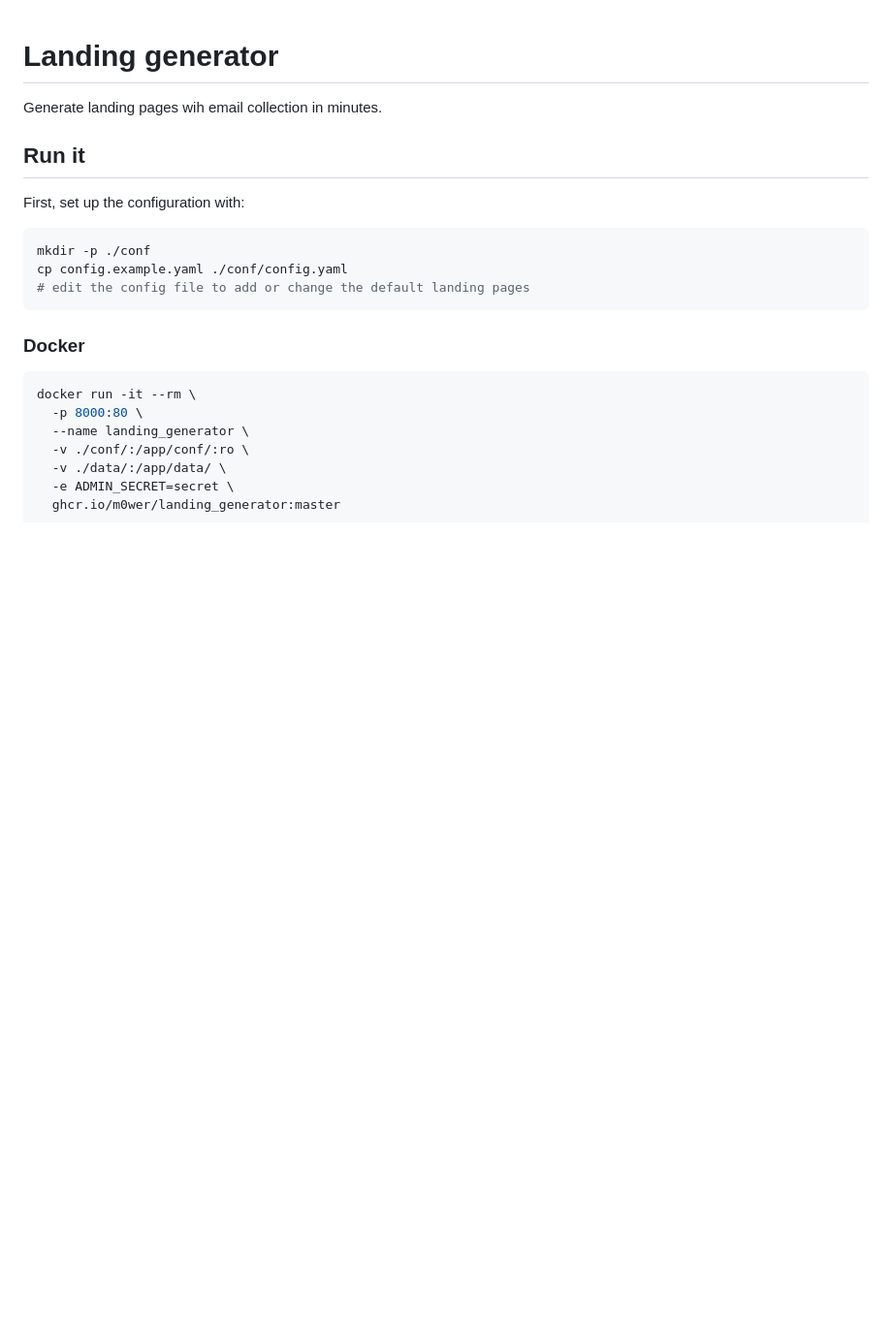
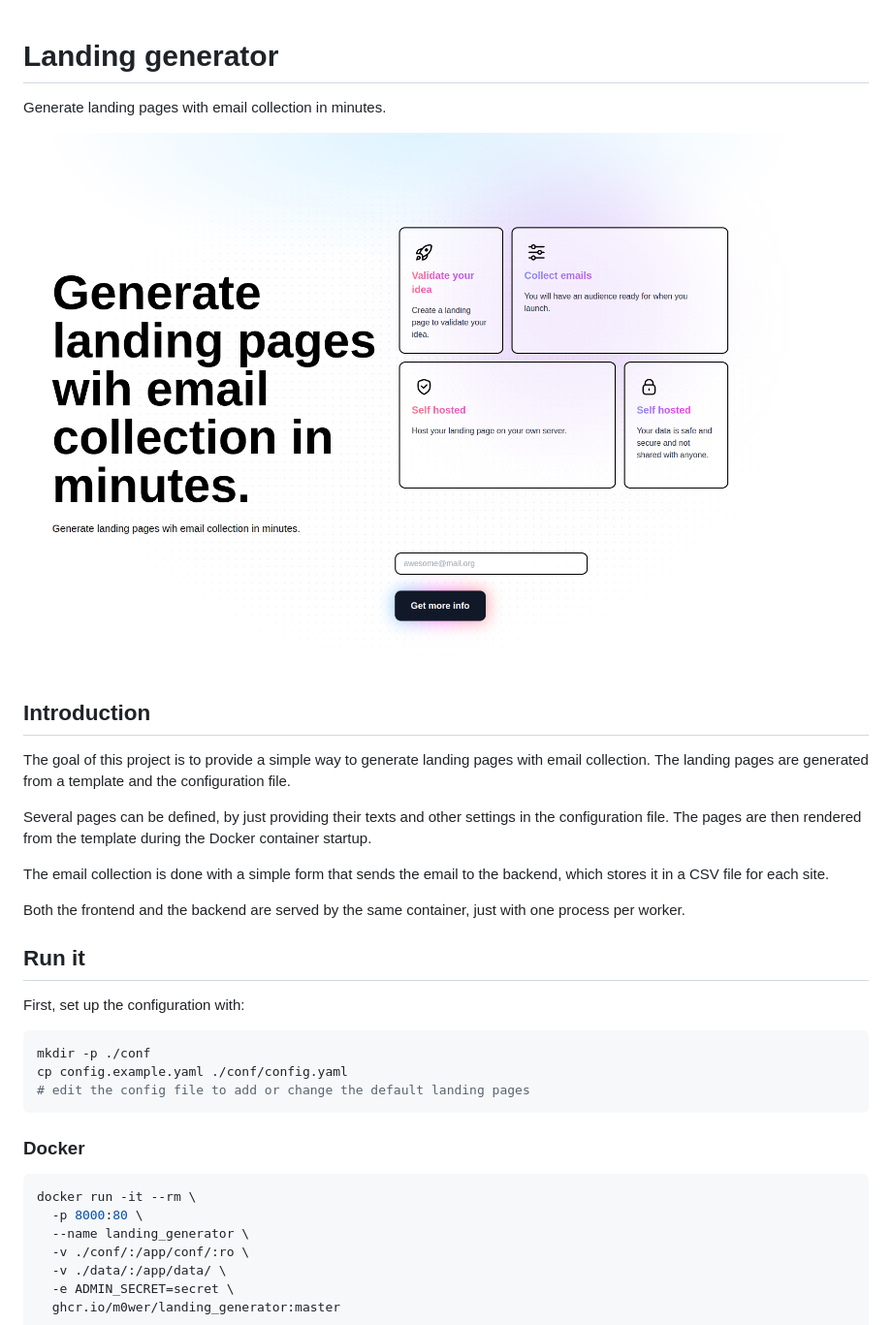
Before and after one commit to m0wer/landing_generator, a Markdown page: README.md, the part around the change. Shown: that part at 97% size. GitHub-like rendering; pictures changed too: screenshot.png (added); blank space fills up the shorter version.

Commit message:
imporve template and readme

```diff
--- a/README.md
+++ b/README.md
@@ -1,6 +1,24 @@
 # Landing generator
 
-Generate landing pages wih email collection in minutes.
+Generate landing pages with email collection in minutes.
+
+![Screenshot of an example landing page](/screenshot.png)
+
+## Introduction
+
+The goal of this project is to provide a simple way to generate landing pages
+with email collection. The landing pages are generated from a template and the
+configuration file.
+
+Several pages can be defined, by just providing their texts and other settings
+in the configuration file. The pages are then rendered from the template during
+the Docker container startup.
+
+The email collection is done with a simple form that sends the email to the
+backend, which stores it in a CSV file for each site.
+
+Both the frontend and the backend are served by the same container, just with
+one process per worker.
 
 ## Run it
 
```
Also changed, not shown: template/README.md (+1 -0 lines), 2 other files.
